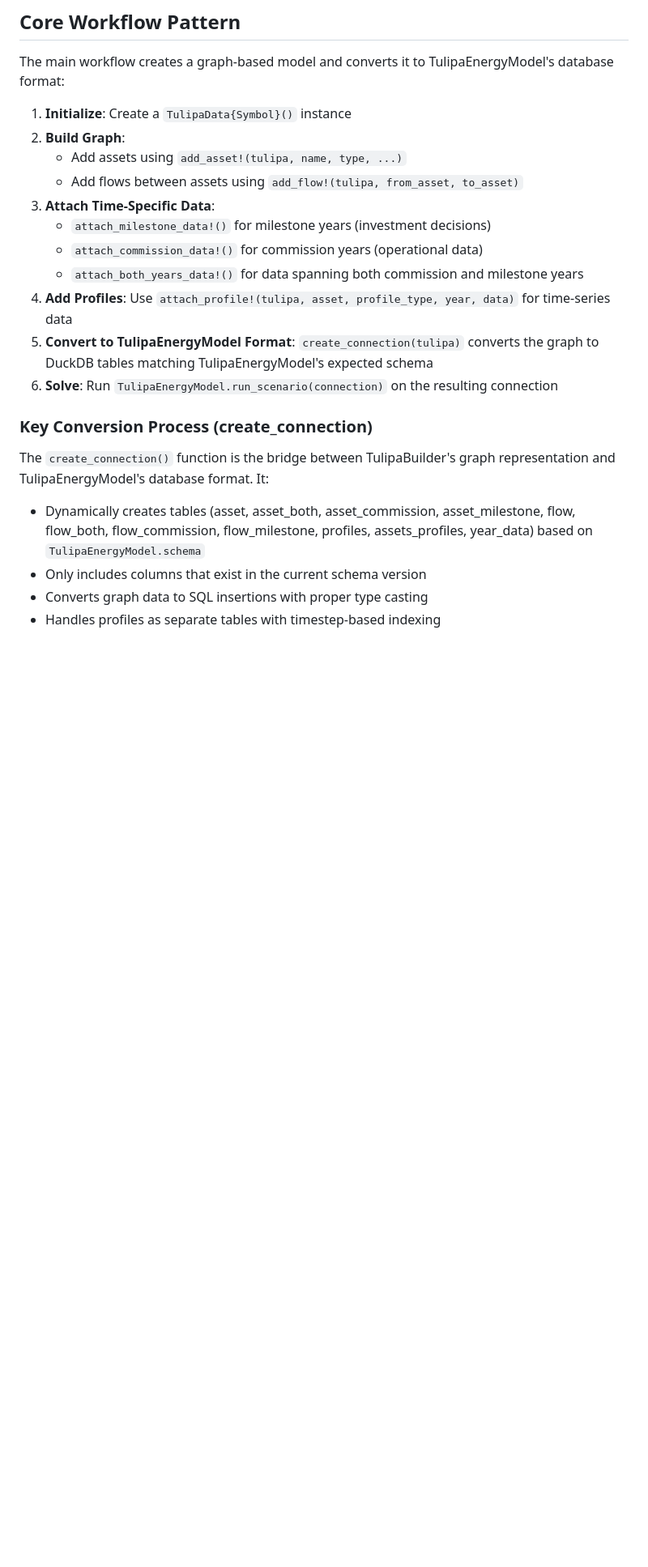
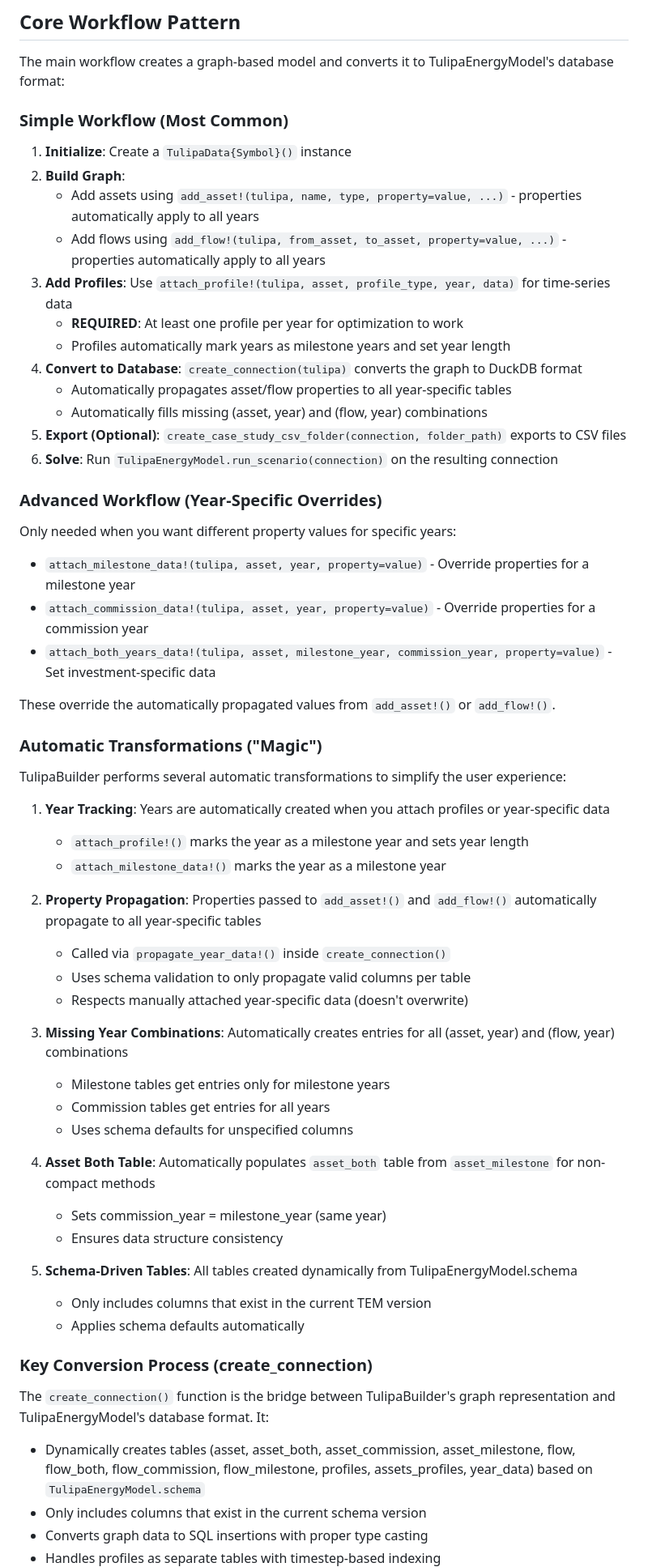
Before and after one commit to TulipaEnergy/TulipaBuilder.jl, a Markdown page: CLAUDE.md, the part around one of its changes. Shown at 81% size. Rendered like a GitHub page; blank space fills up the shorter version.

Commit message:
Update CLAUDE.md workflow documentation to reflect actual usage patterns
Major updates:
- Rewrite Core Workflow Pattern to show simple (automatic) vs advanced (manual) workflows
- Add "Automatic Transformations" section explaining property propagation
- Clarify that attach_*_data! functions are OPTIONAL (for year-specific overrides only)
- Update schema compatibility rules with propagation behavior
- Clarify year and profile requirements for well-defined models

The previous documentation implied manual year-specific data attachment
was required for all cases, but the actual codebase uses automatic
propagation via propagate_year_data!() called inside create_connection().
Most users only need add_asset!, add_flow!, and attach_profile!.

🤖 Generated with [Claude Code](https://claude.com/claude-code)

Co-authored-by: Claude Code (claude-sonnet-4-5-20250929) <noreply@anthropic.com>

```diff
--- a/CLAUDE.md
+++ b/CLAUDE.md
@@ -78,17 +78,56 @@ julia --project=docs docs/make.jl
 
 The main workflow creates a graph-based model and converts it to TulipaEnergyModel's database format:
 
+### Simple Workflow (Most Common)
+
 1. **Initialize**: Create a `TulipaData{Symbol}()` instance
 2. **Build Graph**:
-   - Add assets using `add_asset!(tulipa, name, type, ...)`
-   - Add flows between assets using `add_flow!(tulipa, from_asset, to_asset)`
-3. **Attach Time-Specific Data**:
-   - `attach_milestone_data!()` for milestone years (investment decisions)
-   - `attach_commission_data!()` for commission years (operational data)
-   - `attach_both_years_data!()` for data spanning both commission and milestone years
-4. **Add Profiles**: Use `attach_profile!(tulipa, asset, profile_type, year, data)` for time-series data
-5. **Convert to TulipaEnergyModel Format**: `create_connection(tulipa)` converts the graph to DuckDB tables matching TulipaEnergyModel's expected schema
+   - Add assets using `add_asset!(tulipa, name, type, property=value, ...)` - properties automatically apply to all years
+   - Add flows using `add_flow!(tulipa, from_asset, to_asset, property=value, ...)` - properties automatically apply to all years
+3. **Add Profiles**: Use `attach_profile!(tulipa, asset, profile_type, year, data)` for time-series data
+   - **REQUIRED**: At least one profile per year for optimization to work
+   - Profiles automatically mark years as milestone years and set year length
+4. **Convert to Database**: `create_connection(tulipa)` converts the graph to DuckDB format
+   - Automatically propagates asset/flow properties to all year-specific tables
+   - Automatically fills missing (asset, year) and (flow, year) combinations
+5. **Export (Optional)**: `create_case_study_csv_folder(connection, folder_path)` exports to CSV files
 6. **Solve**: Run `TulipaEnergyModel.run_scenario(connection)` on the resulting connection
+
+### Advanced Workflow (Year-Specific Overrides)
+
+Only needed when you want different property values for specific years:
+
+- `attach_milestone_data!(tulipa, asset, year, property=value)` - Override properties for a milestone year
+- `attach_commission_data!(tulipa, asset, year, property=value)` - Override properties for a commission year
+- `attach_both_years_data!(tulipa, asset, milestone_year, commission_year, property=value)` - Set investment-specific data
+
+These override the automatically propagated values from `add_asset!()` or `add_flow!()`.
+
+### Automatic Transformations ("Magic")
+
+TulipaBuilder performs several automatic transformations to simplify the user experience:
+
+1. **Year Tracking**: Years are automatically created when you attach profiles or year-specific data
+   - `attach_profile!()` marks the year as a milestone year and sets year length
+   - `attach_milestone_data!()` marks the year as a milestone year
+
+2. **Property Propagation**: Properties passed to `add_asset!()` and `add_flow!()` automatically propagate to all year-specific tables
+   - Called via `propagate_year_data!()` inside `create_connection()`
+   - Uses schema validation to only propagate valid columns per table
+   - Respects manually attached year-specific data (doesn't overwrite)
+
+3. **Missing Year Combinations**: Automatically creates entries for all (asset, year) and (flow, year) combinations
+   - Milestone tables get entries only for milestone years
+   - Commission tables get entries for all years
+   - Uses schema defaults for unspecified columns
+
+4. **Asset Both Table**: Automatically populates `asset_both` table from `asset_milestone` for non-compact methods
+   - Sets commission_year = milestone_year (same year)
+   - Ensures data structure consistency
+
+5. **Schema-Driven Tables**: All tables created dynamically from TulipaEnergyModel.schema
+   - Only includes columns that exist in the current TEM version
+   - Applies schema defaults automatically
 
 ### Key Conversion Process (create_connection)
 
```
Also changed, not shown: other parts of CLAUDE.md (+11 -1 lines).
